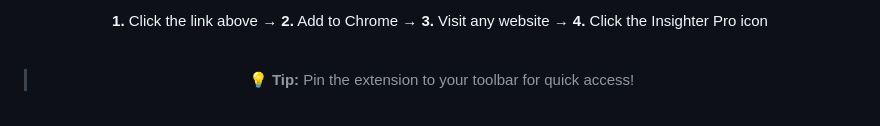
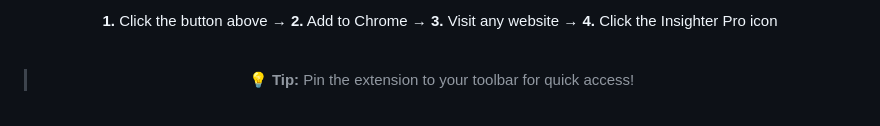
Before and after one commit to AtiqulIslamrony/insighterpro, a Markdown page: README.md, the part around one of its changes. Rendered like a GitHub page.

```diff
--- a/README.md
+++ b/README.md
@@ -251,5 +348,5 @@ Sourcepoint<br>
 
-**1.** Click the link above → **2.** Add to Chrome → **3.** Visit any website → **4.** Click the Insighter Pro icon
+**1.** Click the button above → **2.** Add to Chrome → **3.** Visit any website → **4.** Click the Insighter Pro icon
 
 <br>
 
```
Also changed, not shown: other parts of README.md (+161 -37 lines).
